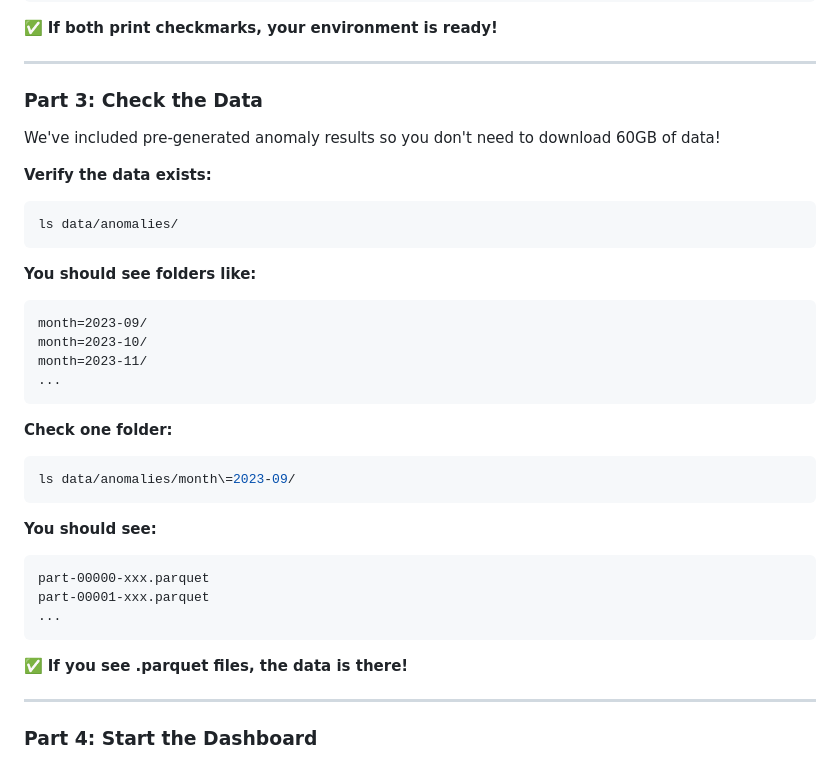
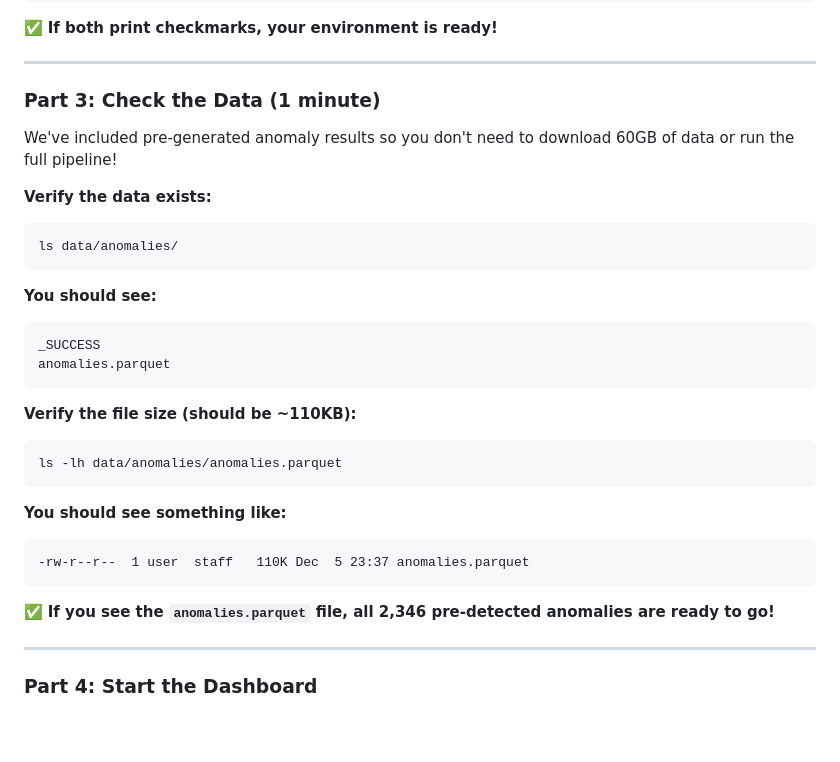
Before and after one commit to HarshithKeshavamurthy17/METCS777-TermProject-Group7, a Markdown page: README.md, the part around the change. GitHub-like rendering; blank space fills up the shorter version.

Commit message:
Fix README Part 3 to show correct data structure (single parquet file)

````diff
--- a/README.md
+++ b/README.md
@@ -219,36 +219,32 @@ python -c "import flask, pandas, numpy; print('✓ All libraries loaded!')"
 
 ---
 
-### Part 3: Check the Data
+### Part 3: Check the Data (1 minute)
 
-We've included pre-generated anomaly results so you don't need to download 60GB of data!
+We've included pre-generated anomaly results so you don't need to download 60GB of data or run the full pipeline!
 
 **Verify the data exists:**
 ```bash
 ls data/anomalies/
 ```
 
-**You should see folders like:**
+**You should see:**
 ```
-month=2023-09/
-month=2023-10/
-month=2023-11/
-...
+_SUCCESS
+anomalies.parquet
 ```
 
-**Check one folder:**
+**Verify the file size (should be ~110KB):**
 ```bash
-ls data/anomalies/month\=2023-09/
+ls -lh data/anomalies/anomalies.parquet
 ```
 
-**You should see:**
+**You should see something like:**
 ```
-part-00000-xxx.parquet
-part-00001-xxx.parquet
-...
+-rw-r--r--  1 user  staff   110K Dec  5 23:37 anomalies.parquet
 ```
 
-✅ **If you see .parquet files, the data is there!**
+✅ **If you see the `anomalies.parquet` file, all 2,346 pre-detected anomalies are ready to go!**
 
 ---
 
````
